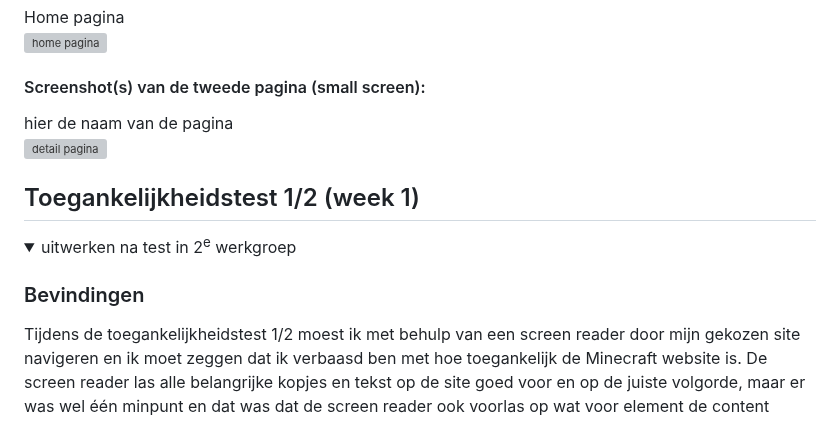
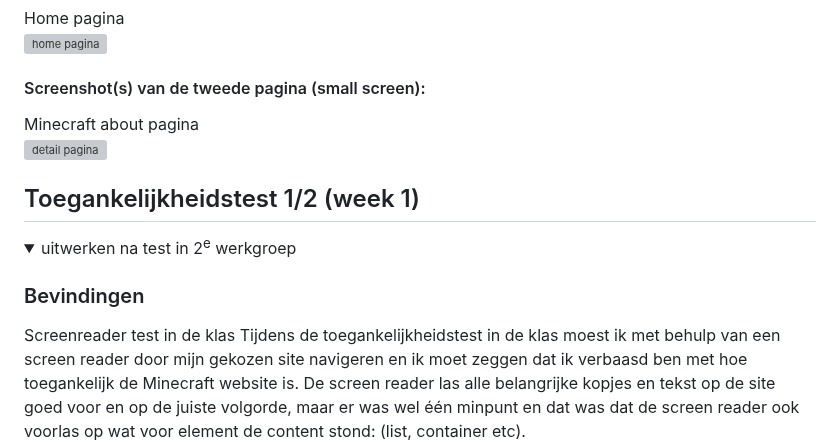
Before and after one commit to Dystymic/FED, a Markdown page: README.md, the part around one of its changes. Rendered like a GitHub page; folded sections open; grey boxes are pictures that could not be loaded.

```diff
--- a/README.md
+++ b/README.md
@@ -44,7 +44,7 @@ Nb. Door *open* toe te voegen aan een *details* element kun je deze standaard op
   <img src="readme-images/minecraft-pagina1.png" width="375px" alt="home pagina">
 
   #### Screenshot(s) van de tweede pagina (small screen):
-  hier de naam van de pagina
+  Minecraft about pagina
   <img src="readme-images/minecraft-pagina2.jpg" width="375px" alt="detail pagina">
 
 </details>
@@ -57,6 +57,7 @@ Nb. Door *open* toe te voegen aan een *details* element kun je deze standaard op
   <summary>uitwerken na test in 2<sup>e</sup> werkgroep</summary>
 
   ### Bevindingen
-  Tijdens de toegankelijkheidstest 1/2 moest ik met behulp van een screen reader door mijn gekozen site navigeren en ik moet zeggen dat ik verbaasd ben
+  Screenreader test in de klas
+  Tijdens de toegankelijkheidstest in de klas moest ik met behulp van een screen reader door mijn gekozen site navigeren en ik moet zeggen dat ik verbaasd ben
   met hoe toegankelijk de Minecraft website is. De screen reader las alle belangrijke kopjes en tekst op de site goed voor en op de juiste volgorde,
   maar er was wel één minpunt en dat was dat de screen reader ook voorlas op wat voor element de content stond: (list, container etc).
```
Also changed, not shown: other parts of README.md (+98 -0 lines).
